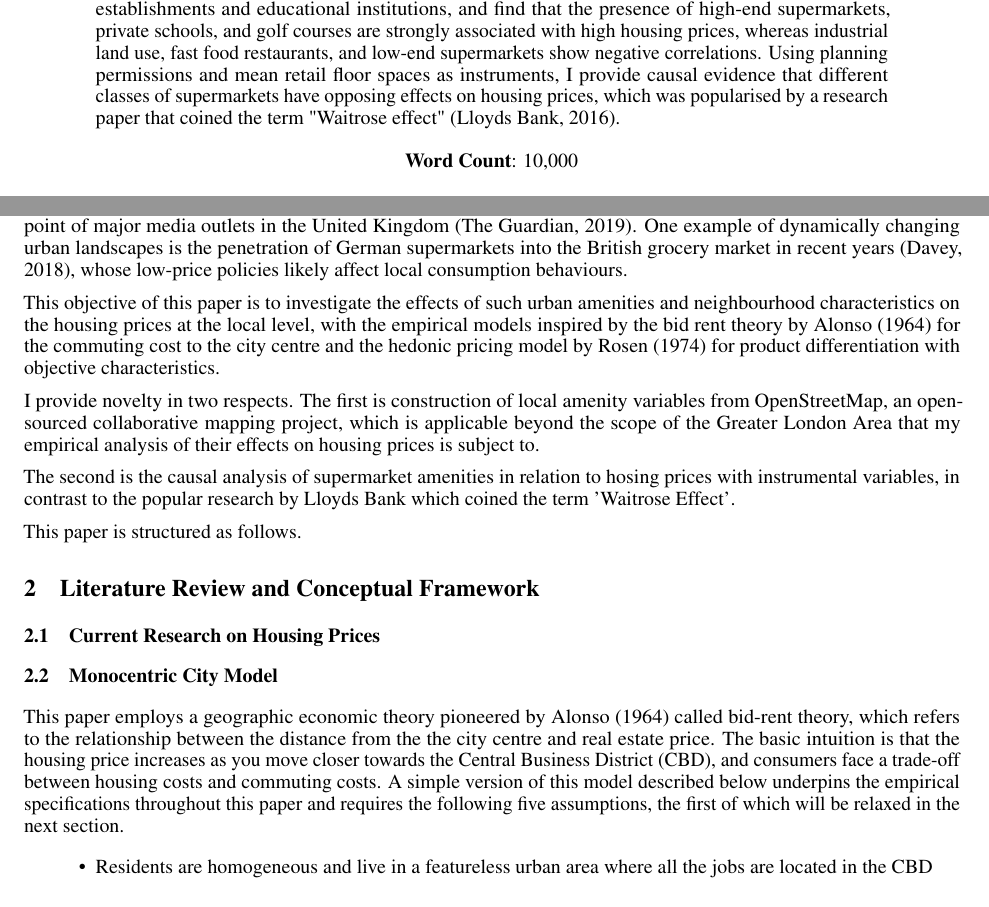
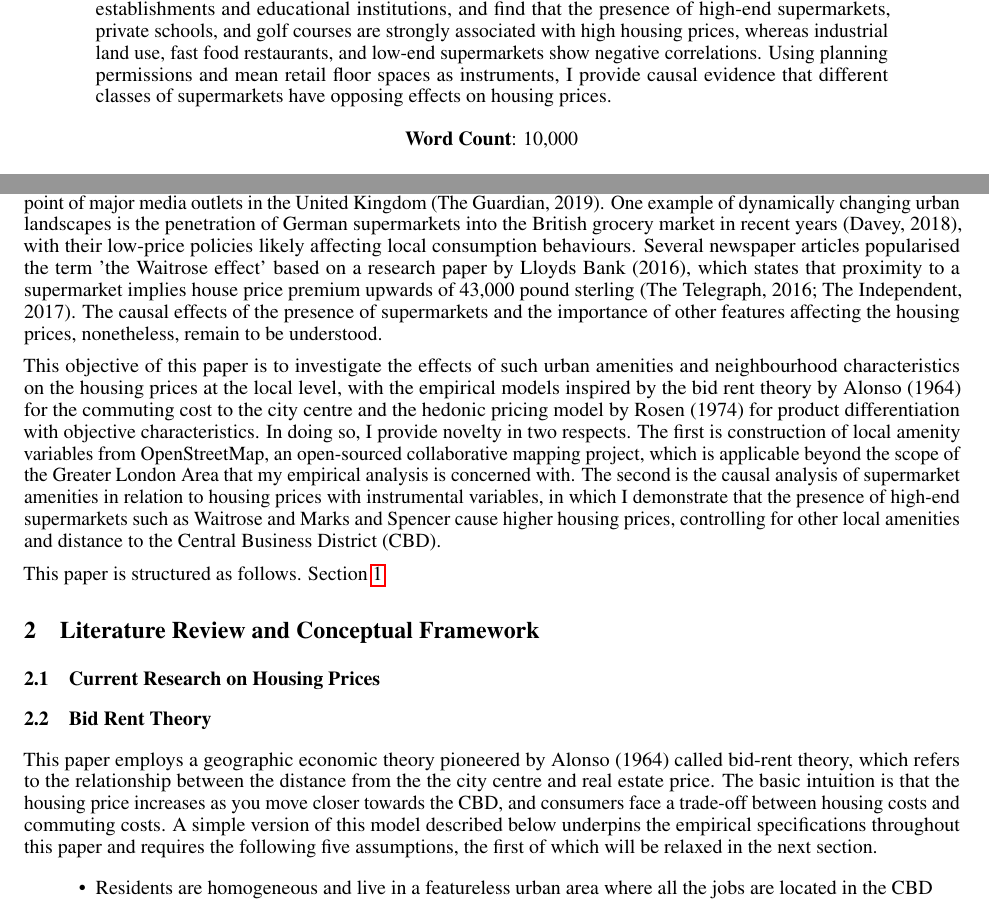
Before and after one commit to KengoA/spatial-analysis-london-latex, a LaTeX paper (main.tex): two parts of pages 1 and 3 of 12, joined at a grey line, cut so that both start at the same text. Compiled offline with pdfLaTeX.

Commit message:
bib changes and section references

```diff
--- a/main.tex
+++ b/main.tex
@@ -30,7 +30,8 @@
 \maketitle
 
 \begin{abstract}
-Integrating the bid rent theory by Alonso (1964) into the hedonic pricing model by Rosen (1974), I analyse the dynamics of housing prices in Greater London by constructing spatial features from Uber Movement and OpenStreetMap. Estimating the commuting cost to the city centre, I find that the average travelling time on the road in the morning has a larger effect on housing prices than the orthodromic distance, while the latter has a higher explanatory power overall. I then introduce heterogeneity in local amenities by accounting for factors such as supermarkets, land use, food establishments and educational institutions, and find that the presence of high-end supermarkets, private schools, and golf courses are strongly associated with high housing prices, whereas industrial land use, fast food restaurants, and low-end supermarkets show negative correlations. Using planning permissions and mean retail floor spaces as instruments, I provide causal evidence that different classes of supermarkets have opposing effects on housing prices, which was popularised by a research paper that coined the term "Waitrose effect" (Lloyds Bank, 2016).
+Integrating the bid rent theory by Alonso (1964) into the hedonic pricing model by Rosen (1974), I analyse the dynamics of housing prices in Greater London by constructing spatial features from Uber Movement and OpenStreetMap. Estimating the commuting cost to the city centre, I find that the average travelling time on the road in the morning has a larger effect on housing prices than the orthodromic distance, while the latter has a higher explanatory power overall. I then introduce heterogeneity in local amenities by accounting for factors such as supermarkets, land use, food establishments and educational institutions, and find that the presence of high-end supermarkets, private schools, and golf courses are strongly associated with high housing prices, whereas industrial land use, fast food restaurants, and low-end supermarkets show negative correlations. Using planning permissions and mean retail floor spaces as instruments, I provide causal evidence that different classes of supermarkets have opposing effects on housing prices.
+
 \end{abstract}
 
 % keywords can be removed
@@ -43,23 +44,19 @@ Integrating the bid rent theory by Alonso (1964) into the hedonic pricing model
 \tableofcontents
 
 \newpage
-\section{Introduction}
-In every metropolitan area, housing price has a strong influence over individual consumption choices and hence important implications in social mobility and quality of life. In light of the rapid urbanisation with 68\% of the world population expected to live in urban areas by 2050 (United Nations, 2018), the underlying mechanism of urban housing markets has been under heavy scrutiny in the fields of urban research and economic geography, as well as being a focal point of major media outlets in the United Kingdom (The Guardian, 2019). One example of dynamically changing urban landscapes is the penetration of German supermarkets into the British grocery market in recent years (Davey, 2018), whose low-price policies likely affect local consumption behaviours.
+\section{Introduction} \label{section:intro}
+In every metropolitan area, housing price has a strong influence over individual consumption choices and hence important implications in social mobility and quality of life. In light of the rapid urbanisation with 68\% of the world population expected to live in urban areas by 2050 (United Nations, 2018), the underlying mechanism of urban housing markets has been under heavy scrutiny in the fields of urban research and economic geography, as well as being a focal point of major media outlets in the United Kingdom (The Guardian, 2019). One example of dynamically changing urban landscapes is the penetration of German supermarkets into the British grocery market in recent years (Davey, 2018), with their low-price policies likely affecting local consumption behaviours. Several newspaper articles popularised the term 'the Waitrose effect' based on a research paper by Lloyds Bank (2016), which states that proximity to a supermarket implies house price premium upwards of 43,000 pound sterling (The Telegraph, 2016; The Independent, 2017). The causal effects of the presence of supermarkets and the importance of other features affecting the housing prices, nonetheless, remain to be understood.
 
-This objective of this paper is to investigate the effects of such urban amenities and neighbourhood characteristics on the housing prices at the local level, with the empirical models inspired by the bid rent theory by Alonso (1964) for the commuting cost to the city centre and the hedonic pricing model by Rosen (1974) for product differentiation with objective characteristics.
+This objective of this paper is to investigate the effects of such urban amenities and neighbourhood characteristics on the housing prices at the local level, with the empirical models inspired by the bid rent theory by Alonso (1964) for the commuting cost to the city centre and the hedonic pricing model by Rosen (1974) for product differentiation with objective characteristics. In doing so, I provide novelty in two respects. The first is construction of local amenity variables from OpenStreetMap, an open-sourced collaborative mapping project, which is applicable beyond the scope of the Greater London Area that my empirical analysis is concerned with. The second is the causal analysis of supermarket amenities in relation to housing prices with instrumental variables, in which I demonstrate that the presence of high-end supermarkets such as Waitrose and Marks and Spencer cause higher housing prices, controlling for other local amenities and distance to the Central Business District (CBD).
 
-I provide novelty in two respects. The first is construction of local amenity variables from OpenStreetMap, an open-sourced collaborative mapping project, which is applicable beyond the scope of the Greater London Area that my empirical analysis of their effects on housing prices is subject to.
-
-The second is the causal analysis of supermarket amenities in relation to hosing prices with instrumental variables, in contrast to the popular research by Lloyds Bank which coined the term 'Waitrose Effect'.
-
-This paper is structured as follows.
+This paper is structured as follows. Section \ref{section:intro}
 
 
 
 \section{Literature Review and Conceptual Framework}
 \subsection{Current Research on Housing Prices}
-\subsection{Monocentric City Model}
-This paper employs a geographic economic theory pioneered by Alonso (1964) called bid-rent theory, which refers to the relationship between the distance from the the city centre and real estate price. The basic intuition is that the housing price increases as you move closer towards the Central Business District (CBD), and consumers face a trade-off between housing costs and commuting costs. A simple version of this model described below underpins the empirical specifications throughout this paper and requires the following five assumptions, the first of which will be relaxed in the next section.
+\subsection{Bid Rent Theory}
+This paper employs a geographic economic theory pioneered by Alonso (1964) called bid-rent theory, which refers to the relationship between the distance from the the city centre and real estate price. The basic intuition is that the housing price increases as you move closer towards the CBD, and consumers face a trade-off between housing costs and commuting costs. A simple version of this model described below underpins the empirical specifications throughout this paper and requires the following five assumptions, the first of which will be relaxed in the next section.
 \begin{itemize}
 \setlength\itemsep{0.1em}
 \item Residents are homogeneous and live in a featureless urban area where all the jobs are located in the CBD
```
Also changed, not shown: bibliography.bib (+13 -2 lines).
